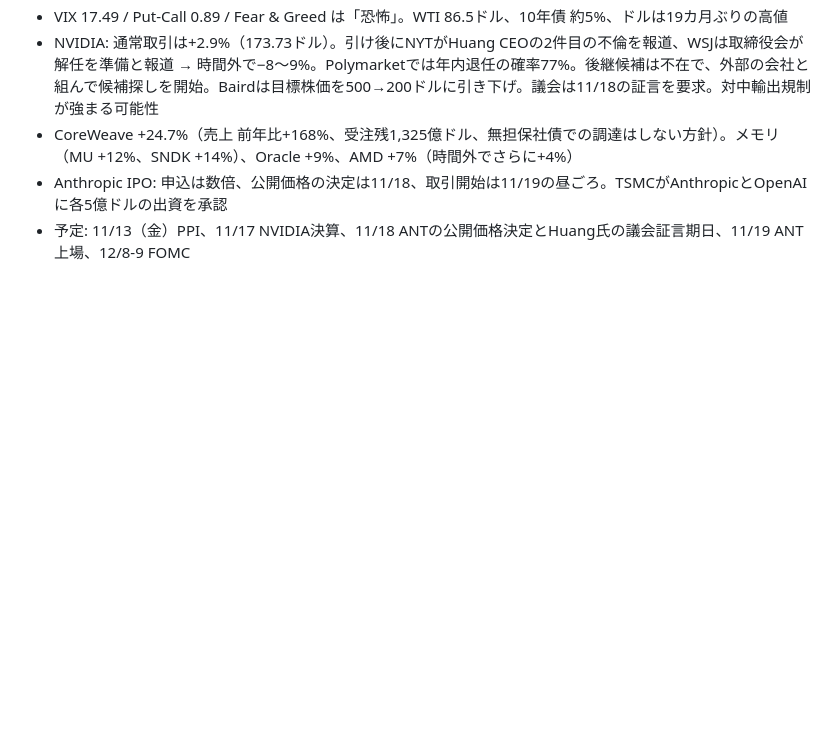
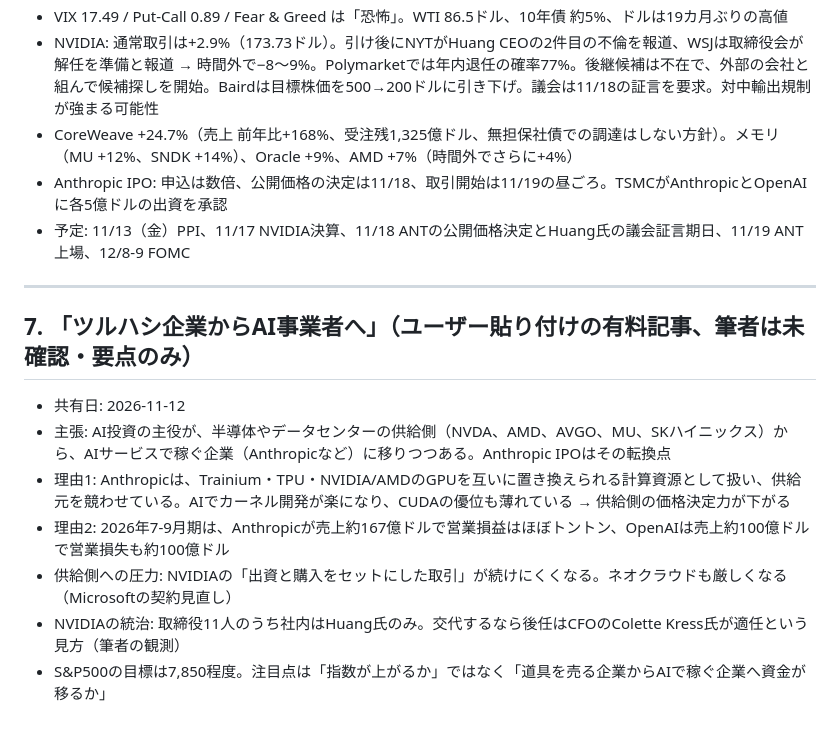
Before and after one commit to cocorest/mentalgym, a Markdown page: stock-research/references.md, the part around the change. Drawn GitHub-style; blank space fills up the shorter version.

Commit message:
Add pickaxe-to-AI-earners thesis reference
Co-Authored-By: Claude Opus 5.5 <noreply@anthropic.com>
Claude-Session: https://claude.ai/code/session_01CVibxr3M9NJk6BGvz4wYUh

```diff
--- a/stock-research/references.md
+++ b/stock-research/references.md
@@ -72,3 +72,14 @@
 - CoreWeave +24.7%（売上 前年比+168%、受注残1,325億ドル、無担保社債での調達はしない方針）。メモリ（MU +12%、SNDK +14%）、Oracle +9%、AMD +7%（時間外でさらに+4%）
 - Anthropic IPO: 申込は数倍、公開価格の決定は11/18、取引開始は11/19の昼ごろ。TSMCがAnthropicとOpenAIに各5億ドルの出資を承認
 - 予定: 11/13（金）PPI、11/17 NVIDIA決算、11/18 ANTの公開価格決定とHuang氏の議会証言期日、11/19 ANT上場、12/8-9 FOMC
+
+---
+
+## 7. 「ツルハシ企業からAI事業者へ」（ユーザー貼り付けの有料記事、筆者は未確認・要点のみ）
+- 共有日: 2026-11-12
+- 主張: AI投資の主役が、半導体やデータセンターの供給側（NVDA、AMD、AVGO、MU、SKハイニックス）から、AIサービスで稼ぐ企業（Anthropicなど）に移りつつある。Anthropic IPOはその転換点
+- 理由1: Anthropicは、Trainium・TPU・NVIDIA/AMDのGPUを互いに置き換えられる計算資源として扱い、供給元を競わせている。AIでカーネル開発が楽になり、CUDAの優位も薄れている → 供給側の価格決定力が下がる
+- 理由2: 2026年7-9月期は、Anthropicが売上約167億ドルで営業損益はほぼトントン、OpenAIは売上約100億ドルで営業損失も約100億ドル
+- 供給側への圧力: NVIDIAの「出資と購入をセットにした取引」が続けにくくなる。ネオクラウドも厳しくなる（Microsoftの契約見直し）
+- NVIDIAの統治: 取締役11人のうち社内はHuang氏のみ。交代するなら後任はCFOのColette Kress氏が適任という見方（筆者の観測）
+- S&P500の目標は7,850程度。注目点は「指数が上がるか」ではなく「道具を売る企業からAIで稼ぐ企業へ資金が移るか」
```
